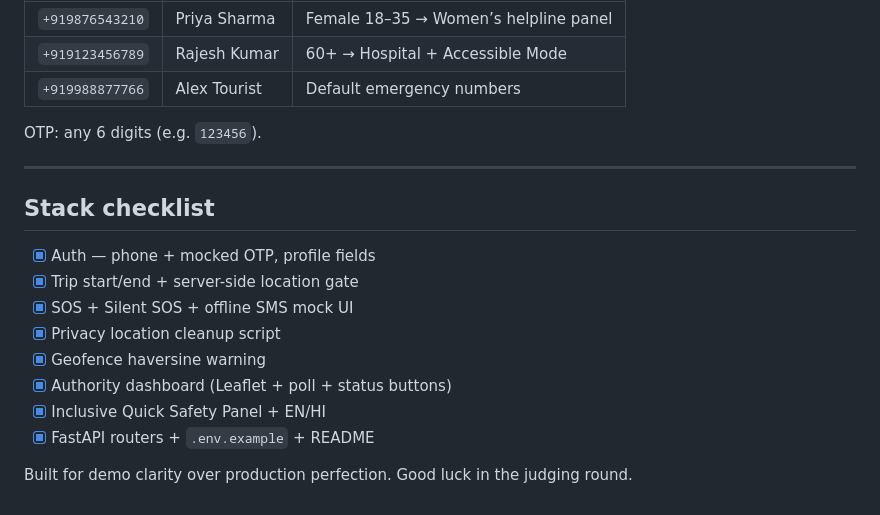
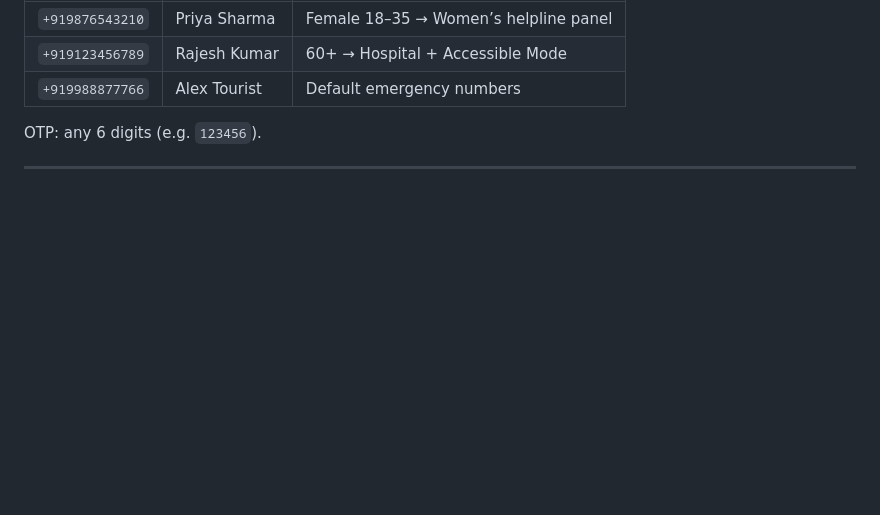
Before and after one commit to devanshgupta2610/sheeghra-sahayata, a Markdown page: README.md, the part around the change. GitHub-like rendering; blank space fills up the shorter version.

```diff
--- a/README.md
+++ b/README.md
@@ -202,16 +202,3 @@ To force the banner in a pitch without being on site, temporarily set default `l
 OTP: any 6 digits (e.g. `123456`).
 
 ---
-
-## Stack checklist
-
-- [x] Auth — phone + mocked OTP, profile fields
-- [x] Trip start/end + server-side location gate
-- [x] SOS + Silent SOS + offline SMS mock UI
-- [x] Privacy location cleanup script
-- [x] Geofence haversine warning
-- [x] Authority dashboard (Leaflet + poll + status buttons)
-- [x] Inclusive Quick Safety Panel + EN/HI
-- [x] FastAPI routers + `.env.example` + README
-
-Built for demo clarity over production perfection. Good luck in the judging round.
```
